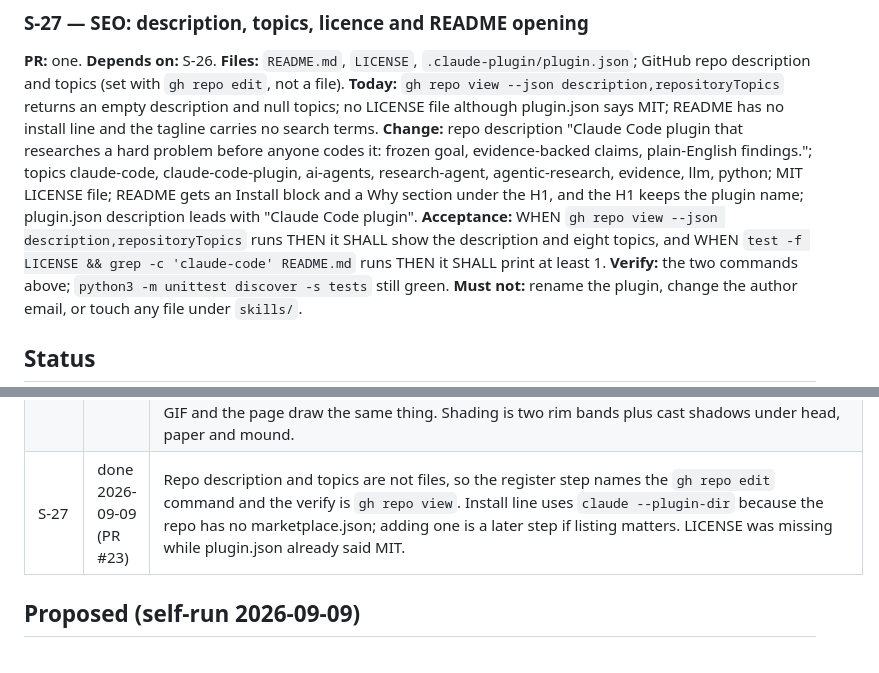
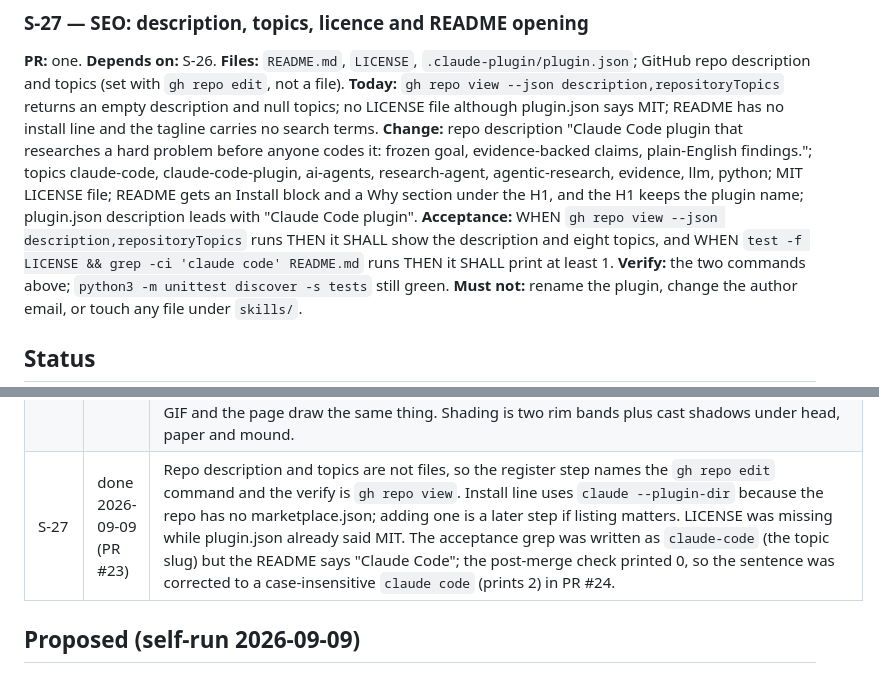
Before and after one commit to abhisheksharma001/research-council, a Markdown page: docs/spec-v1.md, 2 parts joined by grey strips. Rendered like a GitHub page.

Commit message:
S-27 register: acceptance grep matches the README's actual wording (#24)
The post-merge check printed 0 for grep -c 'claude-code'; the README says 'Claude Code'.
Acceptance now greps case-insensitively for 'claude code'. Learned row records it.


Claude-Session: https://claude.ai/code/session_013HogHLcyBoQzsNxvdsJ6m9

Co-authored-by: Claude Fable 5.1 <noreply@anthropic.com>

```diff
--- a/docs/spec-v1.md
+++ b/docs/spec-v1.md
@@ -270,7 +270,7 @@ Target-project output: `AGI_Research/runs/<goal_id>/{goal.json,journal.jsonl,evi
 **Files:** `README.md`, `LICENSE`, `.claude-plugin/plugin.json`; GitHub repo description and topics (set with `gh repo edit`, not a file).
 **Today:** `gh repo view --json description,repositoryTopics` returns an empty description and null topics; no LICENSE file although plugin.json says MIT; README has no install line and the tagline carries no search terms.
 **Change:** repo description "Claude Code plugin that researches a hard problem before anyone codes it: frozen goal, evidence-backed claims, plain-English findings."; topics claude-code, claude-code-plugin, ai-agents, research-agent, agentic-research, evidence, llm, python; MIT LICENSE file; README gets an Install block and a Why section under the H1, and the H1 keeps the plugin name; plugin.json description leads with "Claude Code plugin".
-**Acceptance:** WHEN `gh repo view --json description,repositoryTopics` runs THEN it SHALL show the description and eight topics, and WHEN `test -f LICENSE && grep -c 'claude-code' README.md` runs THEN it SHALL print at least 1.
+**Acceptance:** WHEN `gh repo view --json description,repositoryTopics` runs THEN it SHALL show the description and eight topics, and WHEN `test -f LICENSE && grep -ci 'claude code' README.md` runs THEN it SHALL print at least 1.
 **Verify:** the two commands above; `python3 -m unittest discover -s tests` still green.
 **Must not:** rename the plugin, change the author email, or touch any file under `skills/`.
 
@@ -297,7 +297,7 @@ Target-project output: `AGI_Research/runs/<goal_id>/{goal.json,journal.jsonl,evi
 | S-24 | done 2026-09-09 (PR #20) | The snapshot has to exclude the Supervisor's own files or the fence trips on itself: `journal.jsonl` changes between snapshot and check whenever the Supervisor logs, and `fence/` grows with every role, so both are skipped and council.md says so. Gaps decided: a removed file is a violation too (`removed`, not `wrote`), since a role deleting evidence is worse than one adding a note; one journal note per check naming every file, not one per file; unknown role and missing snapshot are exit 1, not 2, so a forgotten snapshot never reads as a clean spawn. The council.md test first sliced from `## After every spawn` and missed the snapshot command that lives in the `Every spawn` block above; slice widened. Comparison off fails 7 tests, not one: every violation test rides on the same loop. 12 tests, 193 total. |
 | S-18 | done 2026-09-09 (PR #21) | Shipped ahead of S-17 because the self-run hit bug 6 six times and bug 5 never. The supersede record is a second line shape in the same file, so `read()` now folds later records onto the claim and `add()` keeps numbering from claim lines only; the alternative (a `status` edit on the original line) would have broken the must-not. Gaps decided: a claim is superseded once, the replacement must carry evidence (an unverified claim cannot retire a verified one), self-supersede is refused, chains are allowed, and a superseded unverified claim shows under Superseded only. The section text is FIXED so the traceability test still passes with the reason copied verbatim. Removing the evidence check fails two tests, not one, because the CLI exit-code test uses the same refusal; truncating the file fails six. 11 tests, 204 total. |
 | S-26 | done 2026-09-09 (PR #22) | The GIF had to be reproducible or the test could not say the committed file matches the source, so randomness is seeded per phase (mulberry32) and the browser and node share one Loop state machine; pose() has side effects (dig spawns dirt), so render() computes it exactly once per frame. GIF89a with a hand-written LZW encoder is about 60 lines of stdlib; PIL decoded all 122 frames on the first try. The first roundtrip test used 5k repetitive bytes and never reached code width 12, so breaking the width step failed only the GIF-is-current test: the test now feeds 40k random indices, fills the 4096 table and forces a clear, and the break fails both. Node is dev-only: the test that needs it skips, the GIF is committed. "WOO!" is a pixel glyph, not canvas text, so the GIF and the page draw the same thing. Shading is two rim bands plus cast shadows under head, paper and mound. |
-| S-27 | done 2026-09-09 (PR #23) | Repo description and topics are not files, so the register step names the `gh repo edit` command and the verify is `gh repo view`. Install line uses `claude --plugin-dir` because the repo has no marketplace.json; adding one is a later step if listing matters. LICENSE was missing while plugin.json already said MIT. |
+| S-27 | done 2026-09-09 (PR #23) | Repo description and topics are not files, so the register step names the `gh repo edit` command and the verify is `gh repo view`. Install line uses `claude --plugin-dir` because the repo has no marketplace.json; adding one is a later step if listing matters. LICENSE was missing while plugin.json already said MIT. The acceptance grep was written as `claude-code` (the topic slug) but the README says "Claude Code"; the post-merge check printed 0, so the sentence was corrected to a case-insensitive `claude code` (prints 2) in PR #24. |
 
 ## Proposed (self-run 2026-09-09)
 From `docs/runs/2026-09-09-self-run.md`. Not in the register until Abhishek accepts one; ship each as its own PR. This run also confirmed bug 6 (S-18) in the wild: six replacement claims, originals still printed as findings. S-18 should move ahead of S-17.
```
